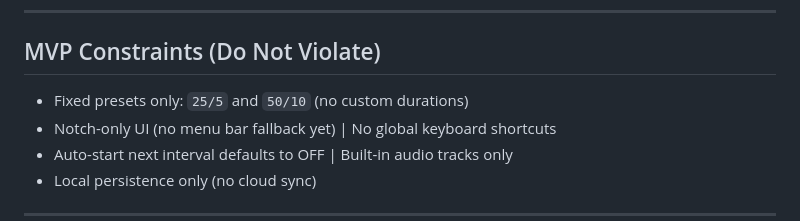
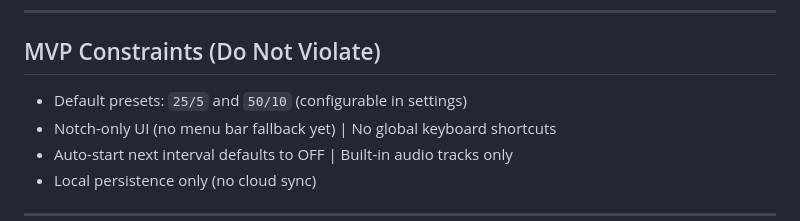
Before and after one commit to jellydn/oak, a Markdown page: AGENTS.md, the part around the change. Rendered like a GitHub page.

```diff
--- a/AGENTS.md
+++ b/AGENTS.md
@@ -140,7 +140,7 @@ Oak/
 
 ## MVP Constraints (Do Not Violate)
 
-- Fixed presets only: `25/5` and `50/10` (no custom durations)
+- Default presets: `25/5` and `50/10` (configurable in settings)
 - Notch-only UI (no menu bar fallback yet) | No global keyboard shortcuts
 - Auto-start next interval defaults to OFF | Built-in audio tracks only
 - Local persistence only (no cloud sync)
```
Also changed, not shown: README.md (+1 -1 lines).
